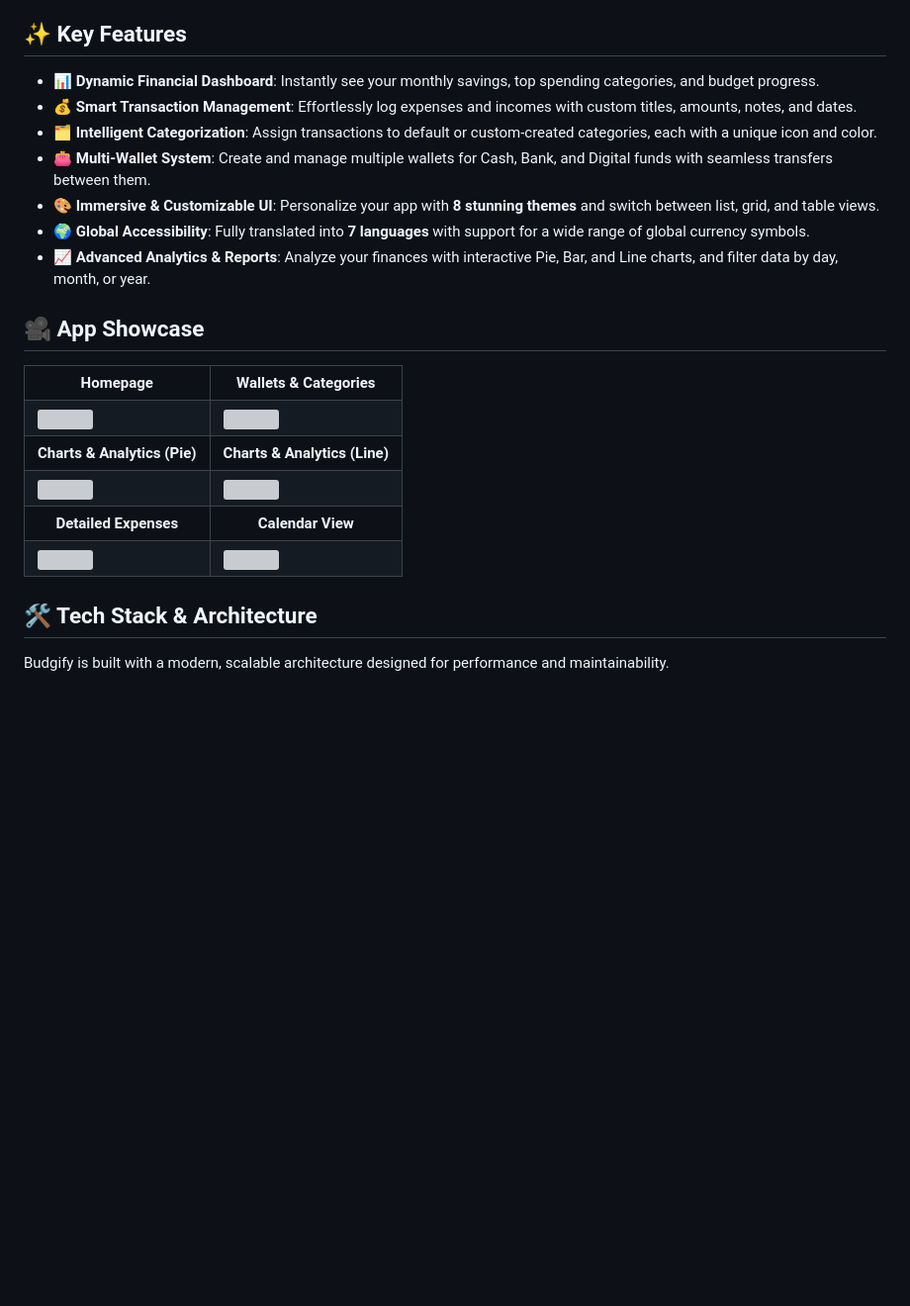
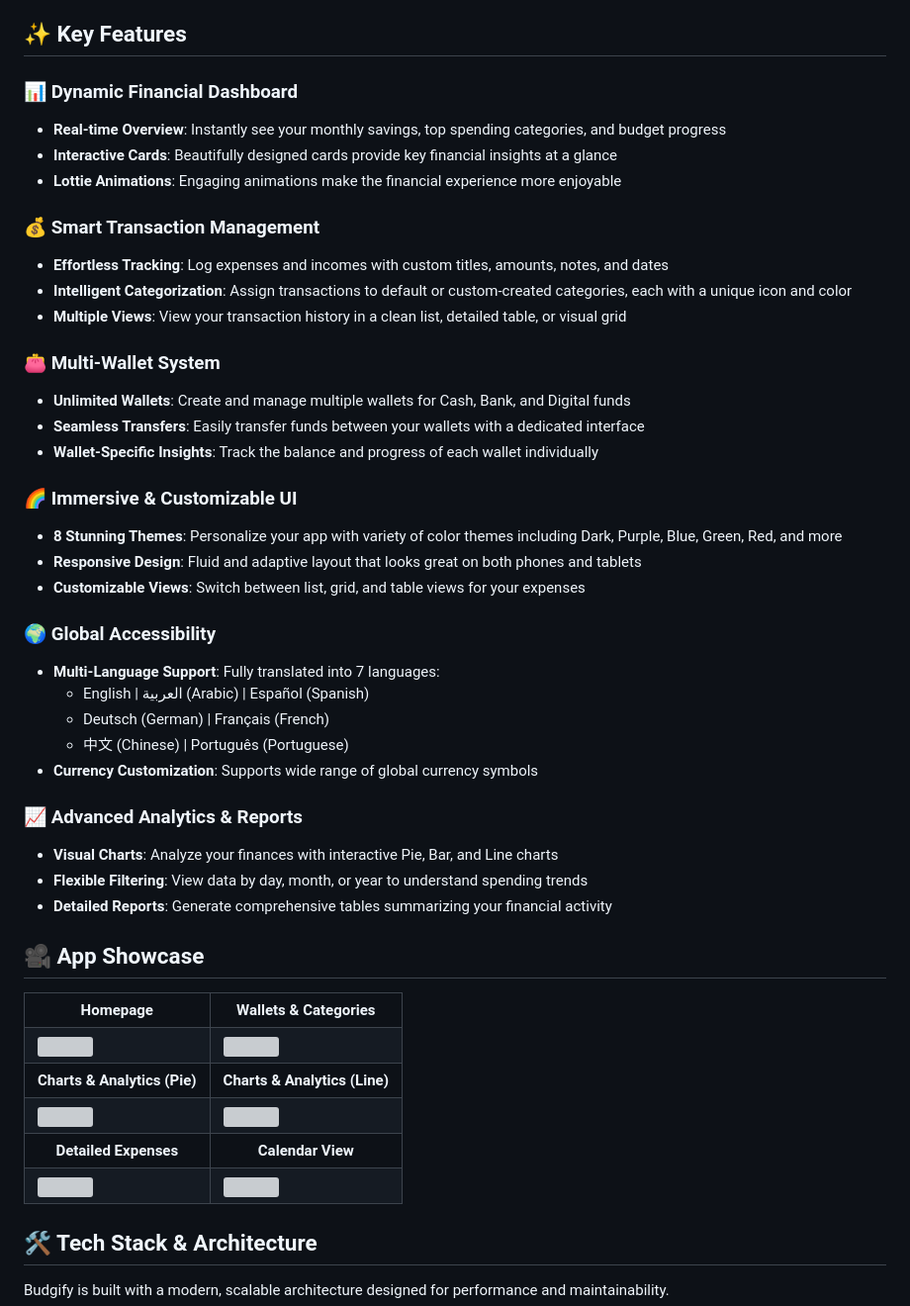
Before and after one commit to MegoABKM/Budgilo-app, a Markdown page: README.md, the part around one of its changes. Shown at 99% size. Rendered like a GitHub page; blank space fills up the shorter version; grey boxes are pictures that could not be loaded.

```diff
--- a/README.md
+++ b/README.md
@@ -36,13 +36,37 @@ Budgify is a beautifully designed, feature-rich mobile application built with Fl
 
 ## ✨ Key Features
 
-- **📊 Dynamic Financial Dashboard**: Instantly see your monthly savings, top spending categories, and budget progress.
-- **💰 Smart Transaction Management**: Effortlessly log expenses and incomes with custom titles, amounts, notes, and dates.
-- **🗂️ Intelligent Categorization**: Assign transactions to default or custom-created categories, each with a unique icon and color.
-- **👛 Multi-Wallet System**: Create and manage multiple wallets for Cash, Bank, and Digital funds with seamless transfers between them.
-- **🎨 Immersive & Customizable UI**: Personalize your app with **8 stunning themes** and switch between list, grid, and table views.
-- **🌍 Global Accessibility**: Fully translated into **7 languages** with support for a wide range of global currency symbols.
-- **📈 Advanced Analytics & Reports**: Analyze your finances with interactive Pie, Bar, and Line charts, and filter data by day, month, or year.
+### 📊 Dynamic Financial Dashboard
+- **Real-time Overview**: Instantly see your monthly savings, top spending categories, and budget progress
+- **Interactive Cards**: Beautifully designed cards provide key financial insights at a glance
+- **Lottie Animations**: Engaging animations make the financial experience more enjoyable
+
+### 💰 Smart Transaction Management
+- **Effortless Tracking**: Log expenses and incomes with custom titles, amounts, notes, and dates
+- **Intelligent Categorization**: Assign transactions to default or custom-created categories, each with a unique icon and color
+- **Multiple Views**: View your transaction history in a clean list, detailed table, or visual grid
+
+### 👛 Multi-Wallet System
+- **Unlimited Wallets**: Create and manage multiple wallets for Cash, Bank, and Digital funds
+- **Seamless Transfers**: Easily transfer funds between your wallets with a dedicated interface
+- **Wallet-Specific Insights**: Track the balance and progress of each wallet individually
+
+### 🌈 Immersive & Customizable UI
+- **8 Stunning Themes**: Personalize your app with variety of color themes including Dark, Purple, Blue, Green, Red, and more
+- **Responsive Design**: Fluid and adaptive layout that looks great on both phones and tablets
+- **Customizable Views**: Switch between list, grid, and table views for your expenses
+
+### 🌍 Global Accessibility
+- **Multi-Language Support**: Fully translated into 7 languages:
+  - English | العربية (Arabic) | Español (Spanish)
+  - Deutsch (German) | Français (French)
+  - 中文 (Chinese) | Português (Portuguese)
+- **Currency Customization**: Supports wide range of global currency symbols
+
+### 📈 Advanced Analytics & Reports
+- **Visual Charts**: Analyze your finances with interactive Pie, Bar, and Line charts
+- **Flexible Filtering**: View data by day, month, or year to understand spending trends
+- **Detailed Reports**: Generate comprehensive tables summarizing your financial activity
 
 ## 🎥 App Showcase
 
```
Also changed, not shown: other parts of README.md (+32 -2 lines).
